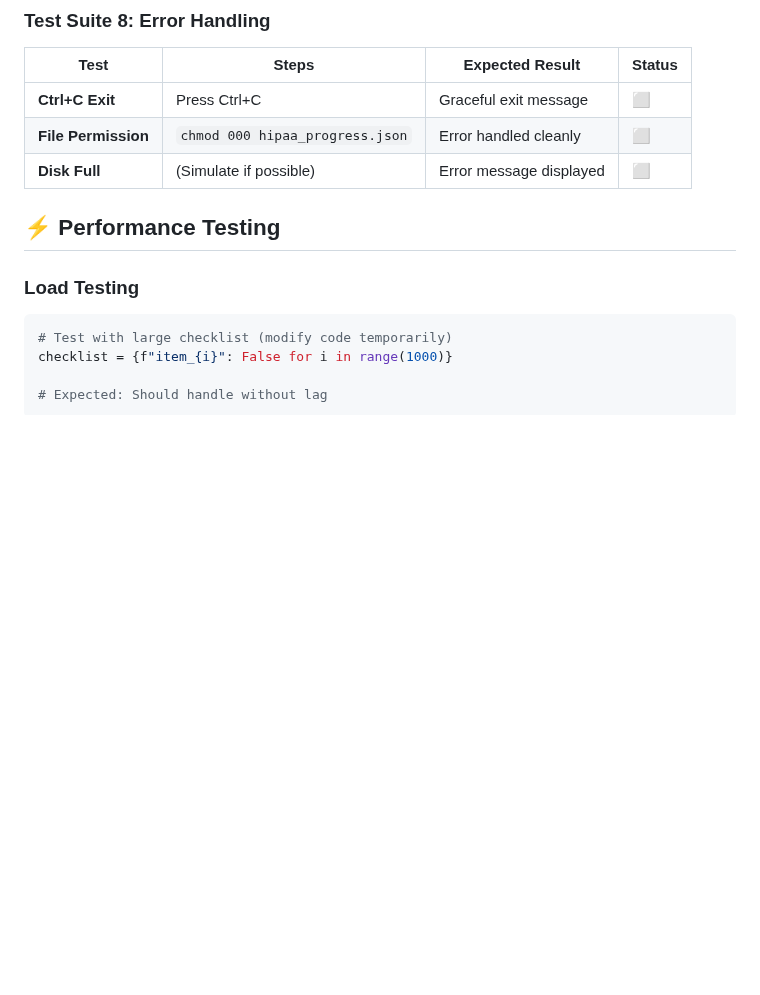
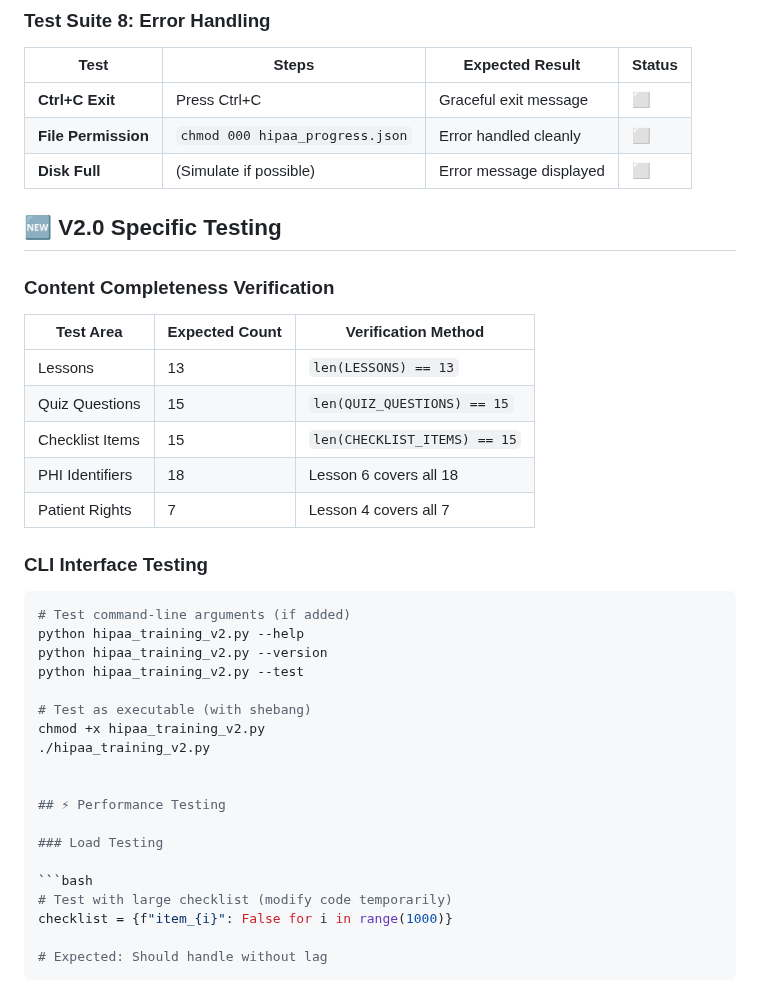
Before and after one commit to Saranoah/HIPAA-Training-System-for-Pharmacy-Staff-V2.0, a Markdown page: TESTING.md, the part around the change. Rendered like a GitHub page; blank space fills up the shorter version.

````diff
--- a/TESTING.md
+++ b/TESTING.md
@@ -212,6 +212,32 @@ python hipaa_training_v2.py
 | **Ctrl+C Exit** | Press Ctrl+C | Graceful exit message | ⬜ |
 | **File Permission** | `chmod 000 hipaa_progress.json` | Error handled cleanly | ⬜ |
 | **Disk Full** | (Simulate if possible) | Error message displayed | ⬜ |
+
+
+## 🆕 V2.0 Specific Testing
+
+### Content Completeness Verification
+
+| Test Area | Expected Count | Verification Method |
+|-----------|----------------|---------------------|
+| Lessons | 13 | `len(LESSONS) == 13` |
+| Quiz Questions | 15 | `len(QUIZ_QUESTIONS) == 15` |
+| Checklist Items | 15 | `len(CHECKLIST_ITEMS) == 15` |
+| PHI Identifiers | 18 | Lesson 6 covers all 18 |
+| Patient Rights | 7 | Lesson 4 covers all 7 |
+
+### CLI Interface Testing
+
+```bash
+# Test command-line arguments (if added)
+python hipaa_training_v2.py --help
+python hipaa_training_v2.py --version
+python hipaa_training_v2.py --test
+
+# Test as executable (with shebang)
+chmod +x hipaa_training_v2.py
+./hipaa_training_v2.py
+
 
 ## ⚡ Performance Testing
 
````
